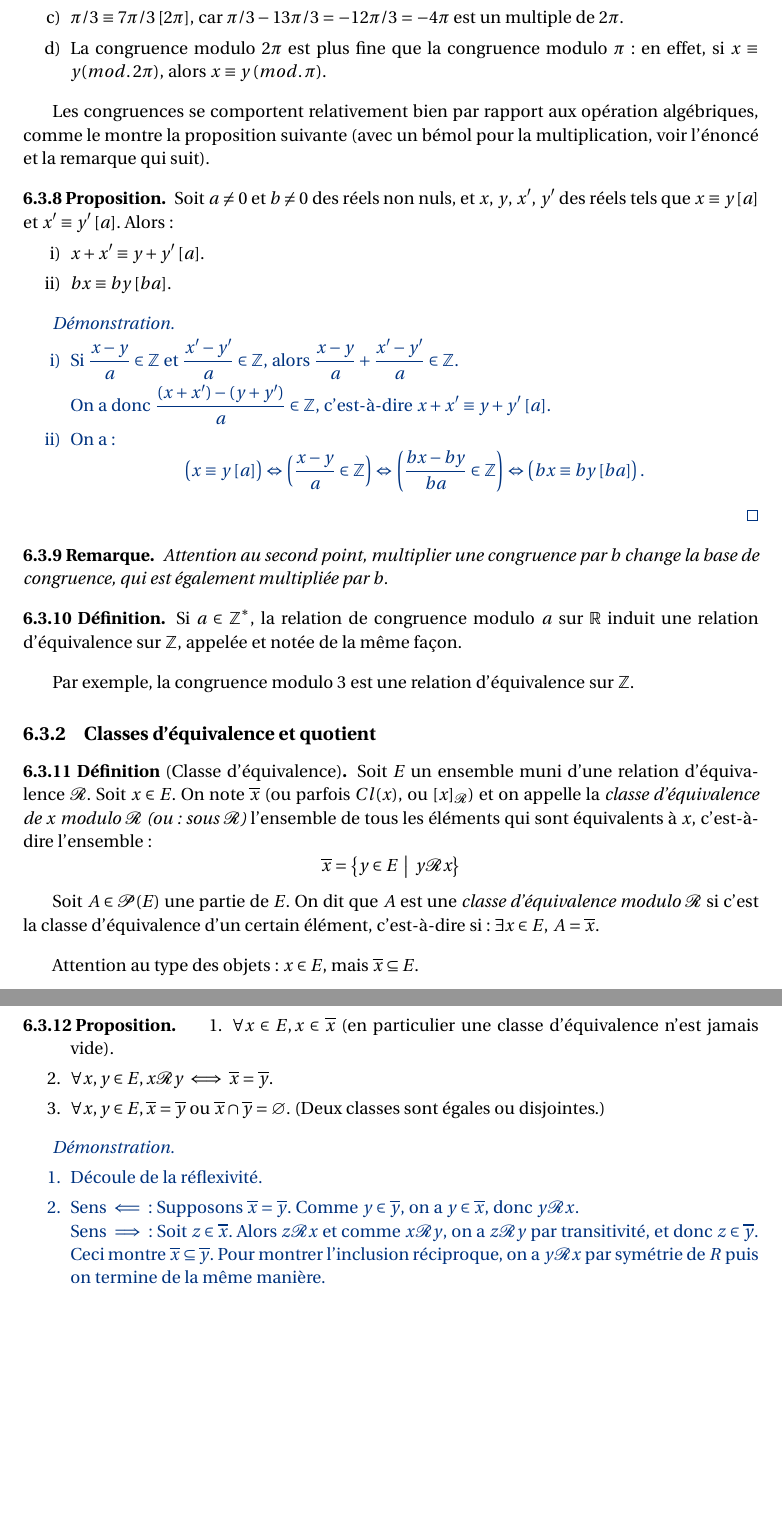
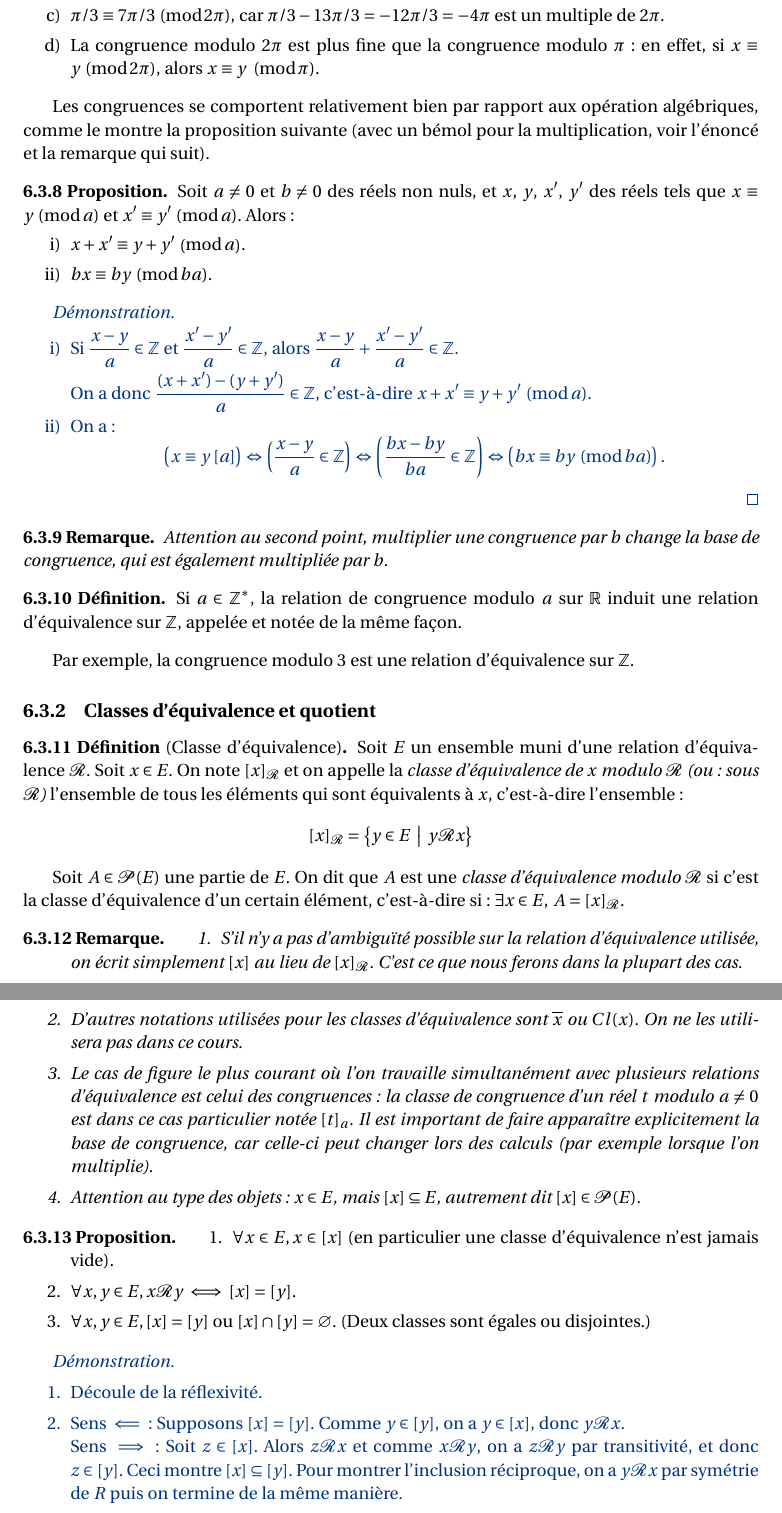
Before and after one commit to dmegy/decouverteDesMaths, a LaTeX book (cours.tex, which reads relations.tex): two parts of pages 72 and 73 of 88, joined at a grey line, cut so that both start at the same text, the shorter picture padded with empty space. Compiled offline with pdfLaTeX.

Commit message:
chgt notations classes d'eq

```diff
--- a/cours.tex
+++ b/cours.tex
@@ -71,6 +71,8 @@
        \, \middle | \, #2%
     \fi%
 \right \}}
+
+\newcommand{\modulo}[1]{\:\left(\operatorname{mod}#1\right)}
 
 % Environnements :
 \swapnumbers
--- a/relations.tex
+++ b/relations.tex
@@ -569,28 +569,28 @@ Les relations de congruence les plus courantes sont celles modulo des entiers, o
 
 \begin{exemples}
 \begin{enumerate}[label=\alph*)]
-\item $1 \equiv 5 \: [2]$, car $1-5 = -4$ est un multiple de $2$.
-\item $4\equiv -9\sqrt{3}+4 \: [\sqrt{3}]$, car $4 - (-9\sqrt{3}+4) = 9\sqrt{3}$ est un multiple de $\sqrt{3}$.
-\item $\pi/3 \equiv 7\pi/3 \: [2\pi]$, car $\pi/3 - 13\pi/3 = -12\pi/3 = -4\pi$ est un multiple de $2\pi$.
-\item La congruence modulo $2\pi$ est plus fine que la congruence modulo $\pi$ : en effet, si $x\equiv y (mod.\:2\pi)$, alors $x\equiv y\: (mod.\: \pi)$.
+\item $1 \equiv 5 \modulo 2$, car $1-5 = -4$ est un multiple de $2$.
+\item $4\equiv -9\sqrt{3}+4 \modulo{\sqrt{3}}$, car $4 - (-9\sqrt{3}+4) = 9\sqrt{3}$ est un multiple de $\sqrt{3}$.
+\item $\pi/3 \equiv 7\pi/3 \modulo{2\pi}$, car $\pi/3 - 13\pi/3 = -12\pi/3 = -4\pi$ est un multiple de $2\pi$.
+\item La congruence modulo $2\pi$ est plus fine que la congruence modulo $\pi$ : en effet, si $x\equiv y \modulo{2\pi}$, alors $x\equiv y\: \modulo{\pi}$.
 \end{enumerate}
 \end{exemples}
 
 Les congruences se comportent relativement bien par rapport aux opération algébriques, comme le montre la proposition suivante (avec un bémol pour la multiplication, voir l'énoncé et la remarque qui suit).
 
-\begin{proposition} Soit $a\neq 0$ et $b\neq 0$ des réels non nuls, et $x$, $y$, $x'$, $y'$ des réels tels que $x \equiv y\: [a]$ et $x' \equiv y'\: [a]$. Alors:
+\begin{proposition} Soit $a\neq 0$ et $b\neq 0$ des réels non nuls, et $x$, $y$, $x'$, $y'$ des réels tels que $x \equiv y\modulo a$ et $x' \equiv y'\modulo a$. Alors:
 \begin{itemize}
-\item[i)]{$x+x' \equiv y+y'\: [a]$.}
-\item[ii)]{$bx\equiv by \: [ba]$.}
+\item[i)]{$x+x' \equiv y+y'\modulo a$.}
+\item[ii)]{$bx\equiv by \modulo{ba}$.}
 \end{itemize}
 \end{proposition}
 \begin{proof}
 \begin{itemize}
 \item[i)]{Si $\frac{x-y}{a} \in \Z$ et $\frac{x'-y'}{a} \in \Z$, alors $\frac{x-y}{a}+\frac{x'-y'}{a} \in \Z$.
 
-On a donc $\frac{(x+x')-(y+y')}{a} \in \Z$, c'est-à-dire $x+x' \equiv y+y'\: [a]$.}
+On a donc $\frac{(x+x')-(y+y')}{a} \in \Z$, c'est-à-dire $x+x' \equiv y+y'\modulo a$.}
 \item[ii)]{On a:
-\[\left(x\equiv y \: [a]\right) \Leftrightarrow  \left(\frac{x-y}{a} \in \Z\right) \Leftrightarrow \left(\frac{bx-by}{ba} \in \Z\right) \Leftrightarrow \left(bx\equiv by \: [ba]\right).\]}
+\[\left(x\equiv y \: [a]\right) \Leftrightarrow  \left(\frac{x-y}{a} \in \Z\right) \Leftrightarrow \left(\frac{bx-by}{ba} \in \Z\right) \Leftrightarrow \left(bx\equiv by \modulo{ba}\right).\]}
 \end{itemize}
 \end{proof}
 
@@ -606,30 +606,35 @@ Par exemple, la congruence modulo $3$ est une relation d'équivalence sur $\Z$.
 
 \subsection{Classes d'équivalence et quotient}
 \begin{definition}[Classe d'équivalence]\index{classe d'équivalence}
-Soit $E$ un ensemble muni d'une relation d'équivalence ${\mathcal R}$. Soit $x\in E$. On note $\overline{x}$ (ou parfois $Cl(x)$, ou $[x]_{\mathcal R}$) et on appelle la \emph{classe d'équivalence de $x$ modulo $\mathcal R$ (ou : sous $\mathcal R$)} l'ensemble  de tous les éléments qui sont équivalents à $x$, c'est-à-dire l'ensemble:
+Soit $E$ un ensemble muni d'une relation d'équivalence ${\mathcal R}$. Soit $x\in E$. On note $[x]_{\mathcal R}$  et on appelle la \emph{classe d'équivalence de $x$ modulo $\mathcal R$ (ou : sous $\mathcal R$)} l'ensemble  de tous les éléments qui sont équivalents à $x$, c'est-à-dire l'ensemble:
 \[
-\overline x = \left\{y\in E\:\mid\: y{\mathcal R}x\right\}
+[x]_{\mathcal R} = \left\{y\in E\:\mid\: y{\mathcal R}x\right\}
 \]
 
 
-Soit $A\in \mathcal P(E)$ une partie de $E$. On dit que $A$ est une \emph{classe d'équivalence modulo $\mathcal R$} si c'est la classe d'équivalence d'un certain élément, c'est-à-dire si : $\exists x\in E, \: A=\overline x$.
+Soit $A\in \mathcal P(E)$ une partie de $E$. On dit que $A$ est une \emph{classe d'équivalence modulo $\mathcal R$} si c'est la classe d'équivalence d'un certain élément, c'est-à-dire si : $\exists x\in E, \: A=[x]_{\mathcal R}$.
 \end{definition}
-
-Attention au type des objets : $x \in E$, mais $\overline{x} \subseteq E$.
-
+\begin{remarque}
+\begin{enumerate}
+\item S'il n'y a pas d'ambiguïté possible sur la relation d'équivalence utilisée, on écrit simplement $[x]$ au lieu de $[x]_{\mathcal R}$. C'est ce que nous ferons dans la plupart des cas.
+\item D'autres notations utilisées pour les classes d'équivalence sont $\overline{x}$ ou $Cl(x)$. On ne les utilisera pas dans ce cours.
+\item Le cas de figure le plus courant où l'on travaille simultanément avec plusieurs relations d'équivalence est celui des congruences : la classe de congruence d'un réel $t$ modulo $a\neq 0$ est dans ce cas particulier notée $[t]_a$. Il est important de faire apparaître explicitement la base de congruence, car celle-ci peut changer lors des calculs (par exemple lorsque l'on multiplie).
+\item Attention au type des objets : $x \in E$, mais $[x] \subseteq E$, autrement dit $[x] \in \mathcal P(E)$.
+\end{enumerate}
+\end{remarque}
 \begin{proposition}
 \begin{enumerate}
-\item $\forall x\in E, x\in \overline{x}$ (en particulier une classe d'équivalence n'est jamais vide).
-\item $\forall x, y\in E, x{\mathcal R}y \iff \overline{x}=\overline{y}$.
-\item $\forall x, y\in E, \overline{x} = \overline{y} \text{ ou } \overline{x}\cap \overline{y}=\varnothing$. (Deux classes sont égales ou disjointes.)
+\item $\forall x\in E, x\in [x]$ (en particulier une classe d'équivalence n'est jamais vide).
+\item $\forall x, y\in E, x{\mathcal R}y \iff [x]=[y]$.
+\item $\forall x, y\in E, [x] = [y] \text{ ou } [x]\cap [y]=\varnothing$. (Deux classes sont égales ou disjointes.)
 \end{enumerate}
 \end{proposition}
 \begin{proof}
 \begin{enumerate}
 \item Découle de la réflexivité.
-\item Sens $\impliedby$ : Supposons $\overline{x}=\overline{y}$. Comme $y\in \overline{y}$, on a $y\in \overline{x}$, donc $y{\mathcal R}x$.\\
-Sens $\implies$ : Soit $z\in \overline{x}$. Alors $z{\mathcal R}x$ et comme $x{\mathcal R}y$, on a $z{\mathcal R}y$ par transitivité, et donc $z\in \overline{y}$. Ceci montre $\overline{x}\subseteq \overline{y}$. Pour montrer l'inclusion réciproque, on a $y{\mathcal R}x$ par symétrie de $R$ puis on termine de la même manière.
-\item Soient $x$ et $y$, et supposons $\overline{x}\cap \overline{y} \neq \varnothing$. Soit $z\in \overline{x}\cap \overline{y}$. Alors $z\mathcal R x$ et $z\mathcal R y$, donc par symétrie et transitivité, $x\mathcal R y$, d'où $\overline{x}=\overline{y}$.
+\item Sens $\impliedby$ : Supposons $[x]=[y]$. Comme $y\in [y]$, on a $y\in [x]$, donc $y{\mathcal R}x$.\\
+Sens $\implies$ : Soit $z\in [x]$. Alors $z{\mathcal R}x$ et comme $x{\mathcal R}y$, on a $z{\mathcal R}y$ par transitivité, et donc $z\in [y]$. Ceci montre $[x]\subseteq [y]$. Pour montrer l'inclusion réciproque, on a $y{\mathcal R}x$ par symétrie de $R$ puis on termine de la même manière.
+\item Soient $x$ et $y$, et supposons $[x]\cap [y] \neq \varnothing$. Soit $z\in [x]\cap [y]$. Alors $z\mathcal R x$ et $z\mathcal R y$, donc par symétrie et transitivité, $x\mathcal R y$, d'où $[x]=[y]$.
 \end{enumerate}
 \end{proof}
 
```
Also changed, not shown: cours.pdf, relations.tex (18 more changed lines).
